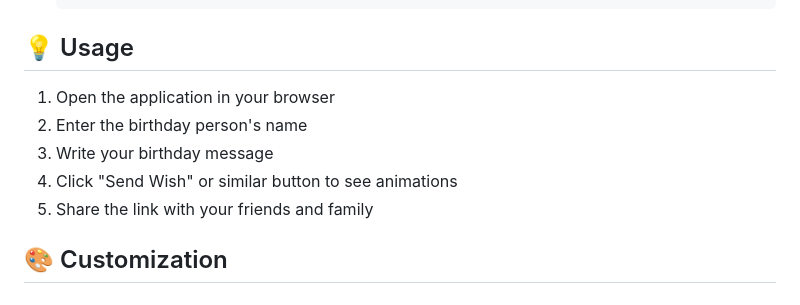
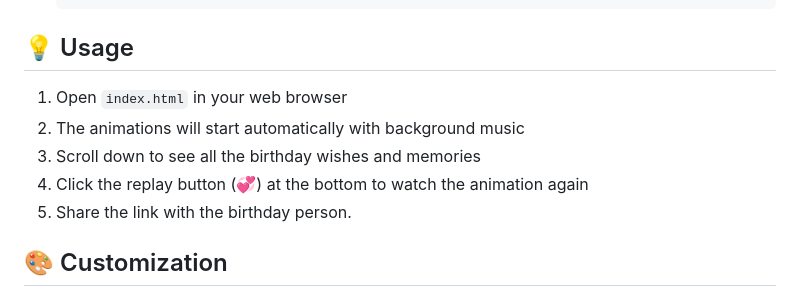
Before and after one commit to Aman-raj048/Birthday_Wish-Project, a Markdown page: README.md, the part around the change. GitHub-like rendering.

Commit message:
Revise usage instructions in README.md
Updated usage instructions for the application to reflect changes in how to access and interact with it.

```diff
--- a/README.md
+++ b/README.md
@@ -51,11 +51,11 @@ cd Birthday_Wish-Project
 
 ## 💡 Usage
 
-1. Open the application in your browser
-2. Enter the birthday person's name
-3. Write your birthday message
-4. Click "Send Wish" or similar button to see animations
-5. Share the link with your friends and family
+1. Open `index.html` in your web browser
+2. The animations will start automatically with background music
+3. Scroll down to see all the birthday wishes and memories
+4. Click the replay button (💞) at the bottom to watch the animation again
+5. Share the link with the birthday person.
 
 ## 🎨 Customization
 
```
